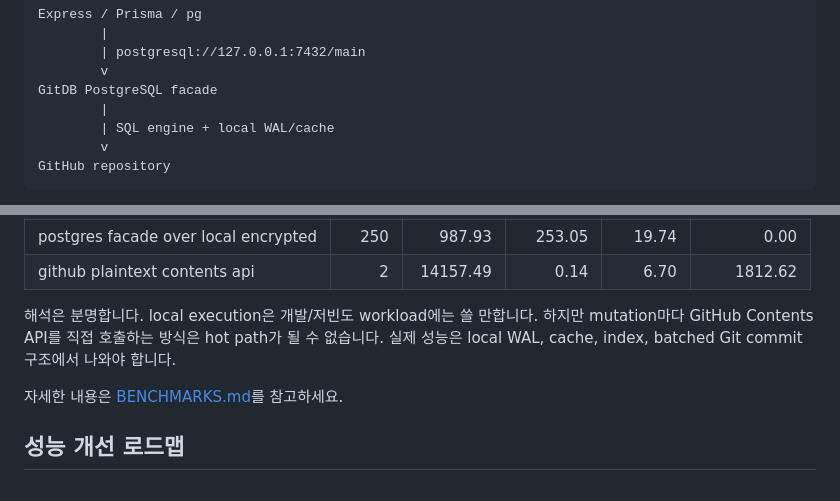
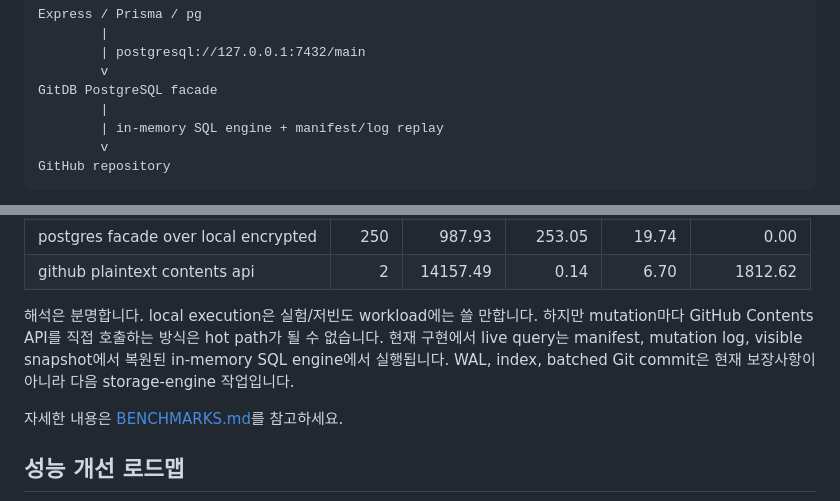
Before and after one commit to 3x-haust/gitdb, a Markdown page: docs/README.ko.md, 2 parts joined by grey strips. Drawn GitHub-style.

Commit message:
docs: separate current engine from roadmap

````diff
--- a/docs/README.ko.md
+++ b/docs/README.ko.md
@@ -17,7 +17,7 @@ Express / Prisma / pg
         v
 GitDB PostgreSQL facade
         |
-        | SQL engine + local WAL/cache
+        | in-memory SQL engine + manifest/log replay
         v
 GitHub repository
 ```
@@ -297,10 +297,11 @@ GITDB_BENCH_GITHUB_ROWS=2 pnpm benchmark:github
 | postgres facade over local encrypted | 250 | 987.93 | 253.05 | 19.74 | 0.00 |
 | github plaintext contents api | 2 | 14157.49 | 0.14 | 6.70 | 1812.62 |
 
-해석은 분명합니다. local execution은 개발/저빈도 workload에는 쓸 만합니다. 하지만
+해석은 분명합니다. local execution은 실험/저빈도 workload에는 쓸 만합니다. 하지만
 mutation마다 GitHub Contents API를 직접 호출하는 방식은 hot path가 될 수
-없습니다. 실제 성능은 local WAL, cache, index, batched Git commit 구조에서 나와야
-합니다.
+없습니다. 현재 구현에서 live query는 manifest, mutation log, visible snapshot에서
+복원된 in-memory SQL engine에서 실행됩니다. WAL, index, batched Git commit은 현재
+보장사항이 아니라 다음 storage-engine 작업입니다.
 
 자세한 내용은 [BENCHMARKS.md](BENCHMARKS.md)를 참고하세요.
 
````
Also changed, not shown: README.md (+6 -4 lines).
